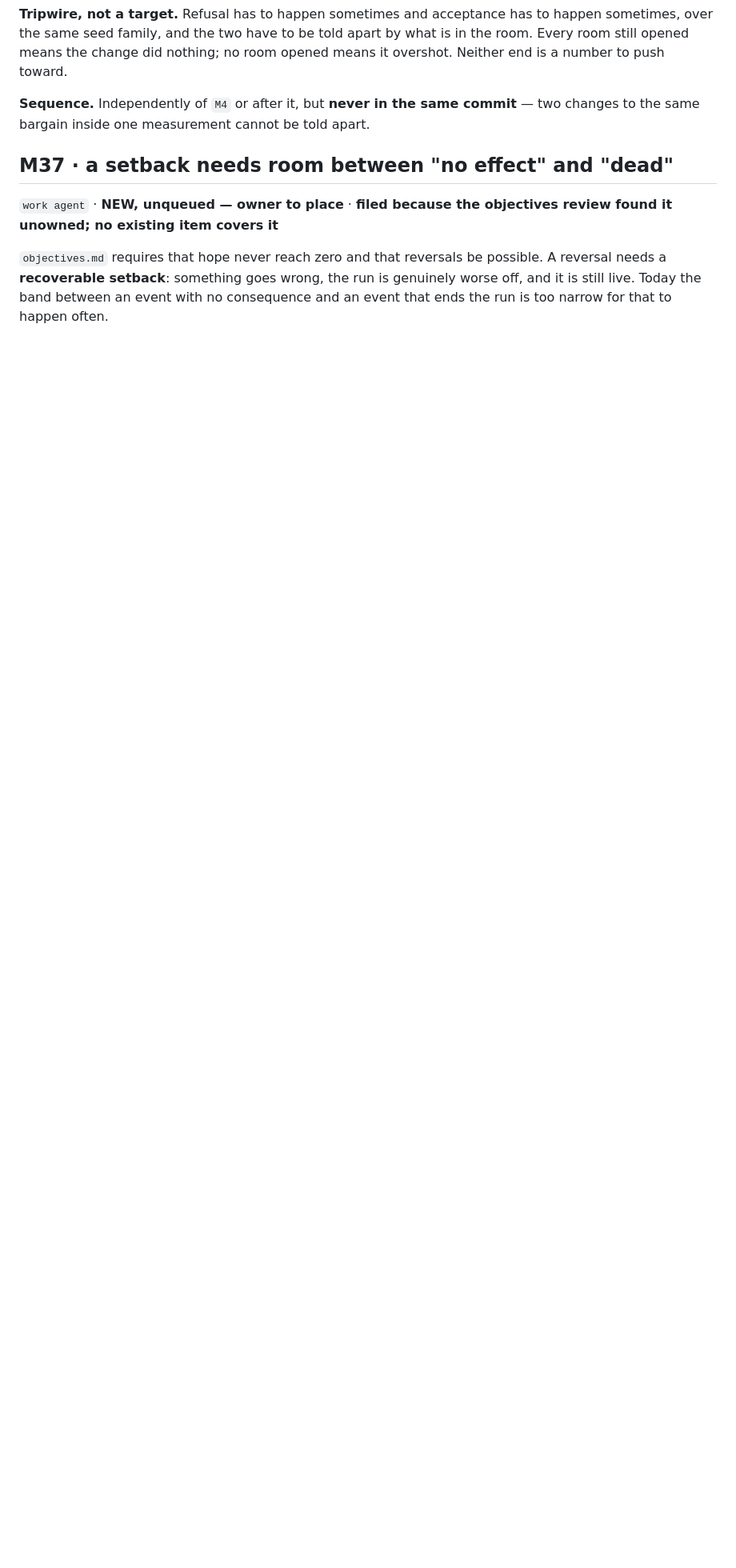
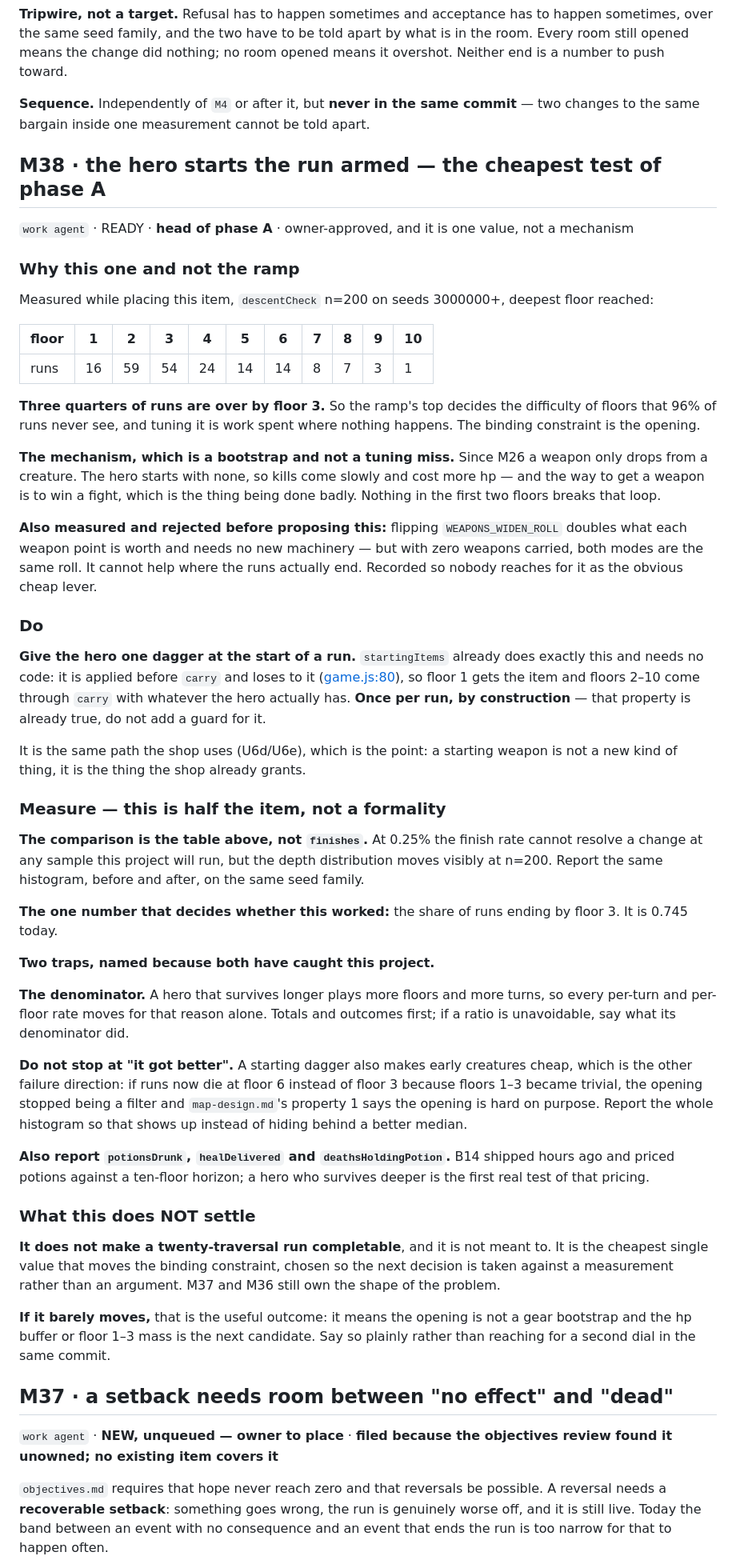
Before and after one commit to dravendraven/rogulidle, a Markdown page: docs/backlog.md, the part around one of its changes. Shown at 80% size. GitHub-like rendering; blank space fills up the shorter version.

Commit message:
docs: M38 - the hero starts armed, the cheapest test of phase A
Measured before proposing: descentCheck n=200 puts three quarters of runs over
by floor 3, so the ramp's top decides floors 96% of runs never see. The binding
constraint is the opening, not floor 10.

The mechanism is a bootstrap: since M26 a weapon only drops from a creature,
the hero starts with none, and the way to get one is to win a fight - the thing
being done badly. Nothing in the first two floors breaks that loop.

Rejected before proposing, so nobody reaches for it: flipping WEAPONS_WIDEN_ROLL
doubles what a weapon point is worth with no new machinery, but with zero
weapons both modes are the same roll. It cannot help where runs end.

Needs no code - startingItems is applied before carry and loses to it, so floor
1 gets the item and later floors come through carry. Once per run by
construction; the item says not to add a guard for it.

The measurement is half the item. finishes cannot resolve anything at 0.25%, so
the criterion is the depth histogram on the same seeds, and the single number
is the share of runs ending by floor 3 - 0.745 today. Both traps named: the
denominator, and 'it got better' hiding a trivialised opening.

Co-Authored-By: Claude Opus 5 <noreply@anthropic.com>

```diff
--- a/docs/backlog.md
+++ b/docs/backlog.md
@@ -2777,6 +2778,85 @@ toward.
 commit** — two changes to the same bargain inside one measurement cannot be
 told apart.
 
+## M38 · the hero starts the run armed — the cheapest test of phase A
+
+`work agent` · READY · **head of phase A** · owner-approved, and it is one
+value, not a mechanism
+
+### Why this one and not the ramp
+
+Measured while placing this item, `descentCheck` n=200 on seeds 3000000+,
+deepest floor reached:
+
+| floor | 1 | 2 | 3 | 4 | 5 | 6 | 7 | 8 | 9 | 10 |
+|---|---|---|---|---|---|---|---|---|---|---|
+| runs | 16 | 59 | 54 | 24 | 14 | 14 | 8 | 7 | 3 | 1 |
+
+**Three quarters of runs are over by floor 3.** So the ramp's top decides the
+difficulty of floors that 96% of runs never see, and tuning it is work spent
+where nothing happens. The binding constraint is the opening.
+
+**The mechanism, which is a bootstrap and not a tuning miss.** Since M26 a
+weapon only drops from a creature. The hero starts with none, so kills come
+slowly and cost more hp — and the way to get a weapon is to win a fight, which
+is the thing being done badly. Nothing in the first two floors breaks that
+loop.
+
+**Also measured and rejected before proposing this:** flipping
+`WEAPONS_WIDEN_ROLL` doubles what each weapon point is worth and needs no new
+machinery — but with zero weapons carried, both modes are the same roll. It
+cannot help where the runs actually end. Recorded so nobody reaches for it as
+the obvious cheap lever.
+
+### Do
+
+**Give the hero one dagger at the start of a run.** `startingItems` already
+does exactly this and needs no code: it is applied before `carry` and loses to
+it ([game.js:80](../src/sim/game.js:80)), so floor 1 gets the item and floors
+2–10 come through `carry` with whatever the hero actually has. **Once per run,
+by construction** — that property is already true, do not add a guard for it.
+
+It is the same path the shop uses (U6d/U6e), which is the point: a starting
+weapon is not a new kind of thing, it is the thing the shop already grants.
+
+### Measure — this is half the item, not a formality
+
+**The comparison is the table above, not `finishes`.** At 0.25% the finish
+rate cannot resolve a change at any sample this project will run, but the
+depth distribution moves visibly at n=200. Report the same histogram, before
+and after, on the same seed family.
+
+**The one number that decides whether this worked:** the share of runs ending
+by floor 3. It is 0.745 today.
+
+**Two traps, named because both have caught this project.**
+
+**The denominator.** A hero that survives longer plays more floors and more
+turns, so every per-turn and per-floor rate moves for that reason alone. Totals
+and outcomes first; if a ratio is unavoidable, say what its denominator did.
+
+**Do not stop at "it got better".** A starting dagger also makes early
+creatures cheap, which is the other failure direction: if runs now die at floor
+6 instead of floor 3 because floors 1–3 became trivial, the opening stopped
+being a filter and `map-design.md`'s property 1 says the opening is hard on
+purpose. Report the whole histogram so that shows up instead of hiding behind
+a better median.
+
+**Also report `potionsDrunk`, `healDelivered` and `deathsHoldingPotion`.** B14
+shipped hours ago and priced potions against a ten-floor horizon; a hero who
+survives deeper is the first real test of that pricing.
+
+### What this does NOT settle
+
+**It does not make a twenty-traversal run completable**, and it is not meant
+to. It is the cheapest single value that moves the binding constraint, chosen
+so the next decision is taken against a measurement rather than an argument.
+M37 and M36 still own the shape of the problem.
+
+**If it barely moves,** that is the useful outcome: it means the opening is not
+a gear bootstrap and the hp buffer or floor 1–3 mass is the next candidate.
+Say so plainly rather than reaching for a second dial in the same commit.
+
 ## M37 · a setback needs room between "no effect" and "dead"
 
 `work agent` · **NEW, unqueued — owner to place** · **filed because the
```
Also changed, not shown: other parts of docs/backlog.md (+1 -0 lines).
